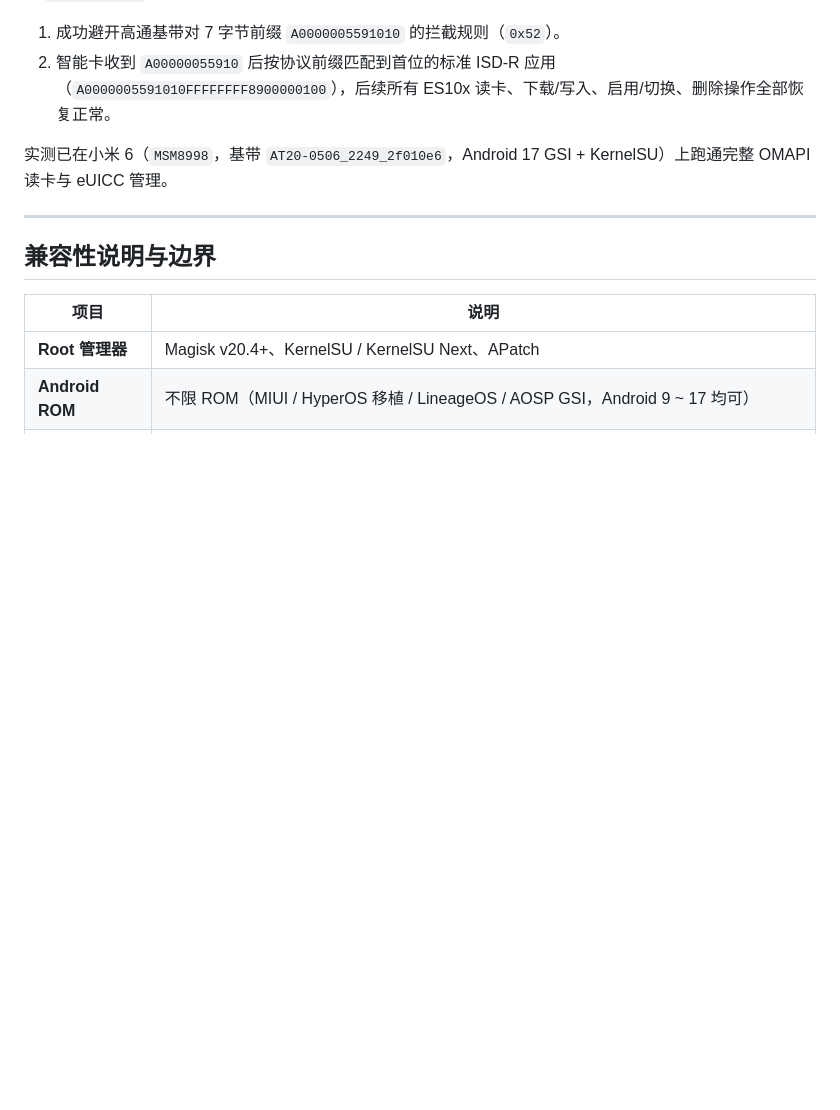
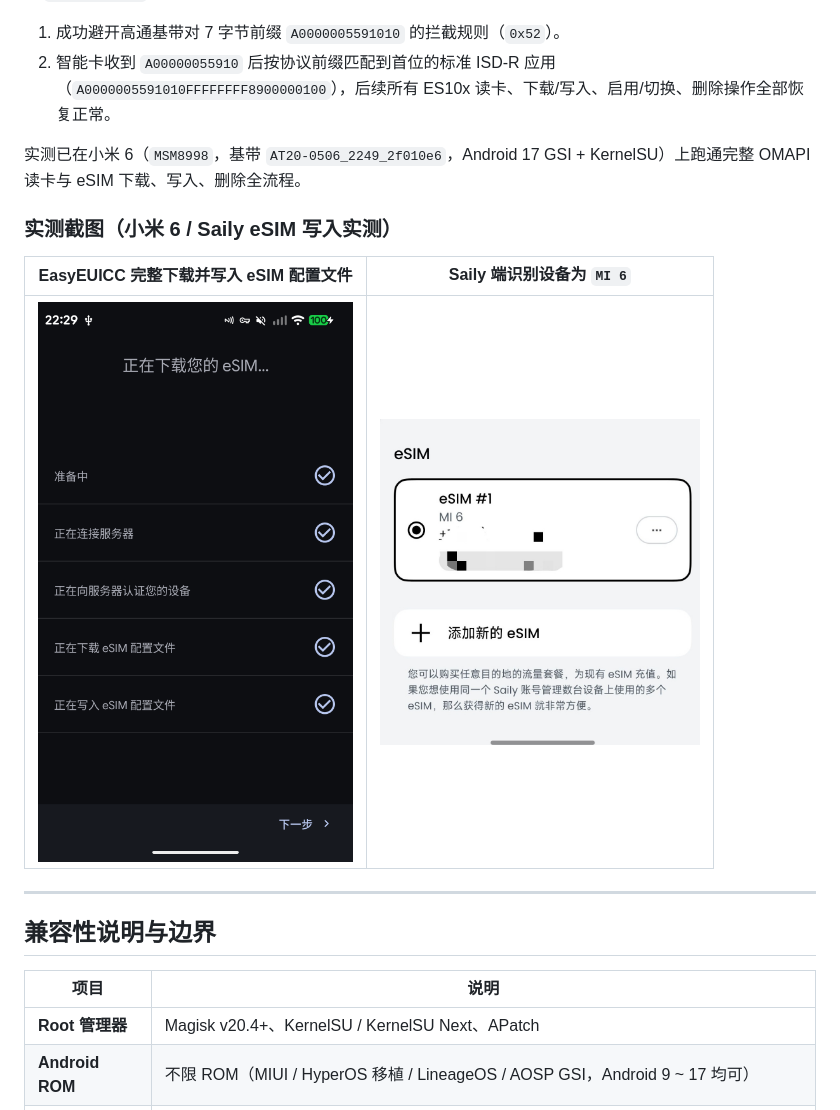
Before and after one commit to JuneHeron/qcom-legacy-euicc-fix, a Markdown page: README.md, the part around the change. GitHub-like rendering; pictures changed too: docs/images/easyeuicc-mi6-download.png (added), docs/images/saily-mi6-device.jpg (added); blank space fills up the shorter version.

Commit message:
docs: add Xiaomi Mi 6 eSIM provisioning screenshots to README

```diff
--- a/README.md
+++ b/README.md
@@ -22,7 +22,13 @@
 1. 成功避开高通基带对 7 字节前缀 `A0000005591010` 的拦截规则（`0x52`）。
 2. 智能卡收到 `A00000055910` 后按协议前缀匹配到首位的标准 ISD-R 应用（`A0000005591010FFFFFFFF8900000100`），后续所有 ES10x 读卡、下载/写入、启用/切换、删除操作全部恢复正常。
 
-实测已在小米 6（`MSM8998`，基带 `AT20-0506_2249_2f010e6`，Android 17 GSI + KernelSU）上跑通完整 OMAPI 读卡与 eUICC 管理。
+实测已在小米 6（`MSM8998`，基带 `AT20-0506_2249_2f010e6`，Android 17 GSI + KernelSU）上跑通完整 OMAPI 读卡与 eSIM 下载、写入、删除全流程。
+
+### 实测截图（小米 6 / Saily eSIM 写入实测）
+
+| EasyEUICC 完整下载并写入 eSIM 配置文件 | Saily 端识别设备为 `MI 6` |
+| :---: | :---: |
+| <img src="docs/images/easyeuicc-mi6-download.png" width="320" alt="EasyEUICC downloading and writing eSIM on Mi 6" /> | <img src="docs/images/saily-mi6-device.jpg" width="320" alt="Saily showing eSIM installed on MI 6" /> |
 
 ---
 
```
